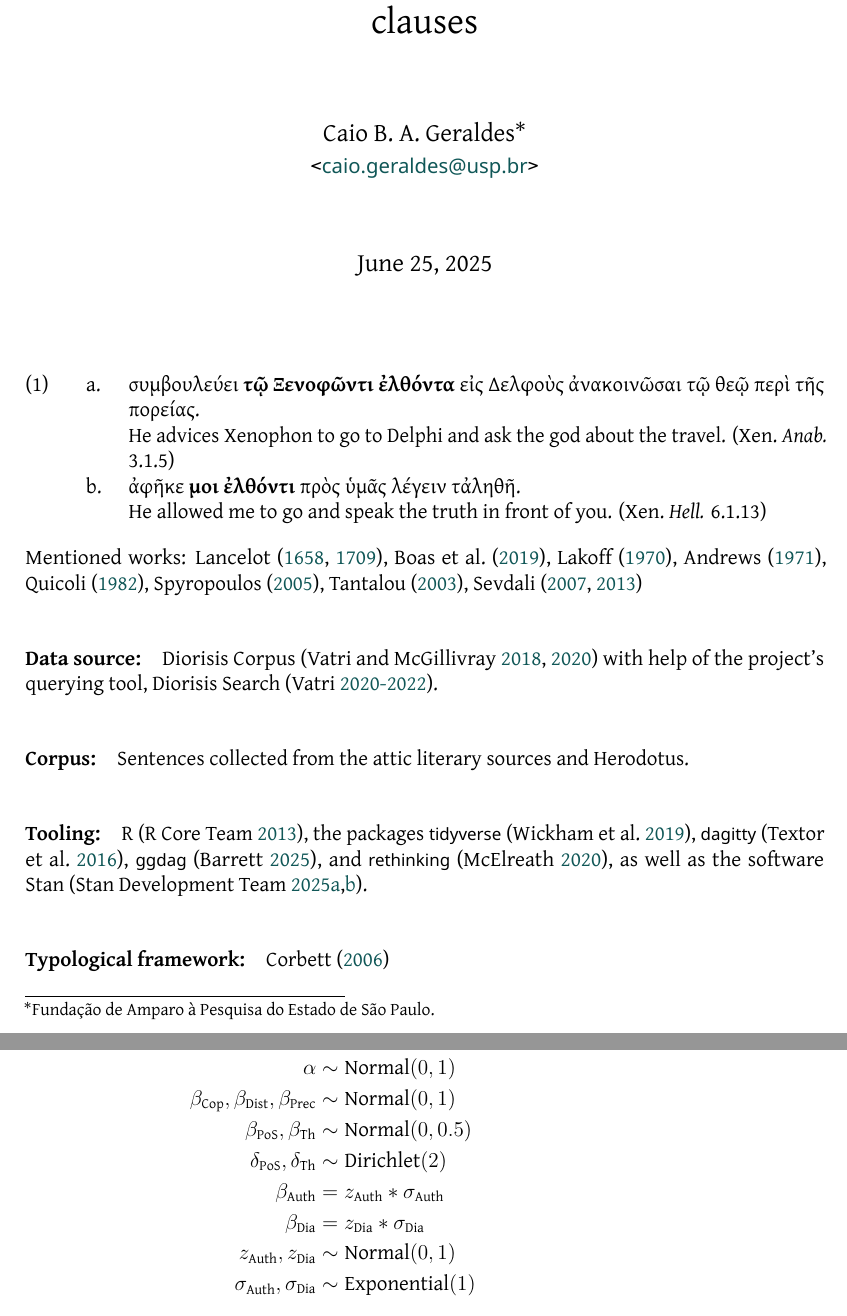
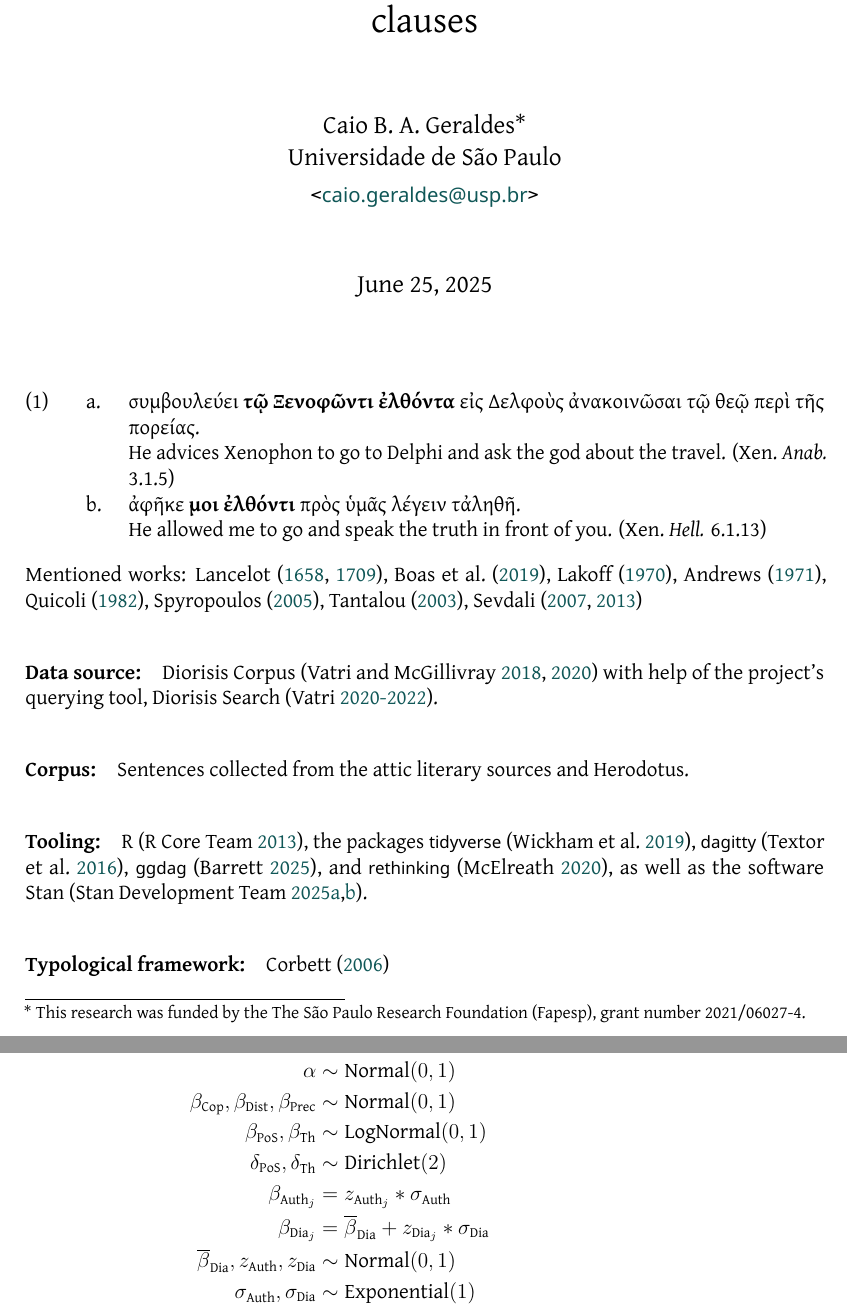
Before and after one commit to caiogeraldes/icagl2025, a LaTeX book (handout/main.tex): two parts of pages 1 and 4 of 10 before the commit and two parts of pages 1 and 4 of 9 after it, joined at a grey line, cut so that both start at the same text. The pictures show the PDF file handout/main.pdf that the author committed with the source.

```diff
--- a/handout/main.tex
+++ b/handout/main.tex
@@ -84,8 +84,11 @@
 
 \title{Rethinking case attraction on Ancient Greek infinitive clauses}
 \author{
-  Caio B. A. Geraldes\thanks{Fundação de Amparo à Pesquisa do Estado de São
-  Paulo.}
+  Caio B. A. Geraldes\thanks{
+		This research was funded by the
+	 The São Paulo Research Foundation (Fapesp), grant number 2021/06027-4.}
+	\\\smallskip
+	Universidade de São Paulo
 	\\\smallskip
 	<\href{mailto:caio.geraldes@usp.br}{\texttt{caio.geraldes@usp.br}}>
 }
@@ -359,11 +362,11 @@
 		\beta_{\text{Auth}_{i}} + \beta_{\text{Dia}_i}\\
 	\alpha &\sim \text{Normal}(0, 1)\\
 	\beta_{\text{Cop}}, \beta_{\text{Dist}}, \beta_{\text{Prec}} &\sim \text{Normal}(0, 1)\\
-	\beta_{\text{PoS}}, \beta_{\text{Th}} &\sim \text{Normal}(0, 0.5)\\
+	\beta_{\text{PoS}}, \beta_{\text{Th}} &\sim \text{LogNormal}(0, 1)\\
 	\delta_{\text{PoS}}, \delta_{\text{Th}} &\sim \text{Dirichlet}(2)\\
-	\beta_{\text{Auth}} &= z_{\text{Auth}}*\sigma_{\text{Auth}}\\
-	\beta_{\text{Dia}} &= z_{\text{Dia}}*\sigma_{\text{Dia}}\\
-	z_{\text{Auth}}, z_{\text{Dia}} &\sim \text{Normal}(0,1)\\
+	\beta_{\text{Auth}_j} &= z_{\text{Auth}_j}*\sigma_{\text{Auth}}\\
+	\beta_{\text{Dia}_j} &= \overline{\beta}_\text{Dia} + z_{\text{Dia}_j}*\sigma_{\text{Dia}}\\
+	\overline{\beta}_\text{Dia},	z_{\text{Auth}}, z_{\text{Dia}} &\sim \text{Normal}(0,1)\\
 	\sigma_{\text{Auth}}, \sigma_{\text{Dia}} &\sim \text{Exponential}(1)
 \end{align*}
 
```
Also changed, not shown: slides/main.tex (+1 -1 lines), talk/main.tex (+5 -2 lines), abstract/main.pdf, analysis/figs/dag_a.png, analysis/figs/dag_b.png, analysis/figs/dag_c.png, analysis/figs/dag_cop.png, analysis/figs/dag_d.png, analysis/figs/dag_e.png, analysis/figs/dag_non_canonical_agreement.png, analysis/figs/dag_pos.png, analysis/figs/model_domain_banddelta.png, analysis/figs/model_theta_banddelta.png, handout/main.pdf, 1 more files, 2 other files.
